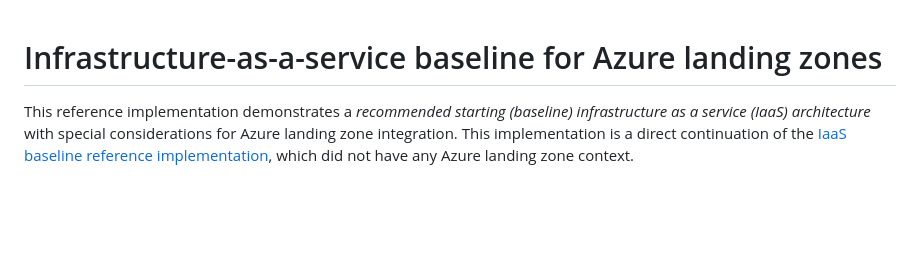
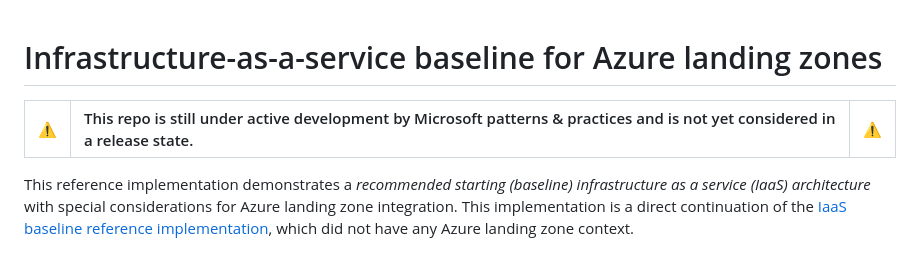
Before and after one commit to mspnp/iaas-landing-zone-baseline, a Markdown page: README.md, the part around one of its changes. Rendered like a GitHub page; blank space fills up the shorter version.

Commit message:
add readme note

```diff
--- a/README.md
+++ b/README.md
@@ -1,4 +1,7 @@
 # Infrastructure-as-a-service baseline for Azure landing zones
+
+| :warning: | This repo is still under active development by Microsoft patterns & practices and is not yet considered in a release state. | :warning: |
+| :-------: | :-------------------------- | :------: |
 
 This reference implementation demonstrates a _recommended starting (baseline) infrastructure as a service (IaaS) architecture_ with special considerations for Azure landing zone integration. This implementation is a direct continuation of the [IaaS baseline reference implementation](https://github.com/mspnp/iaas-baseline), which did not have any Azure landing zone context.
 
```
Also changed, not shown: other parts of README.md (+1 -1 lines).
